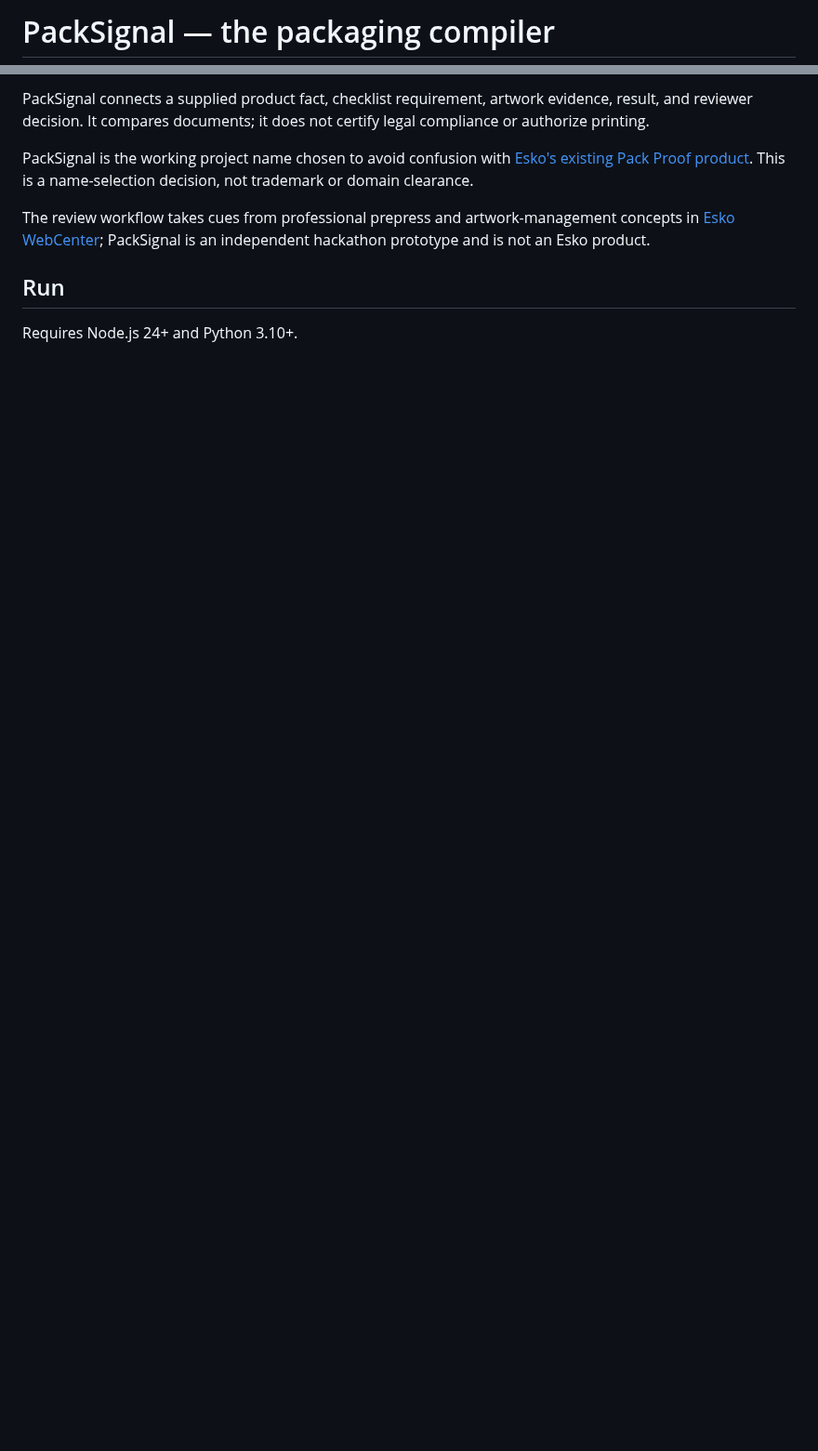
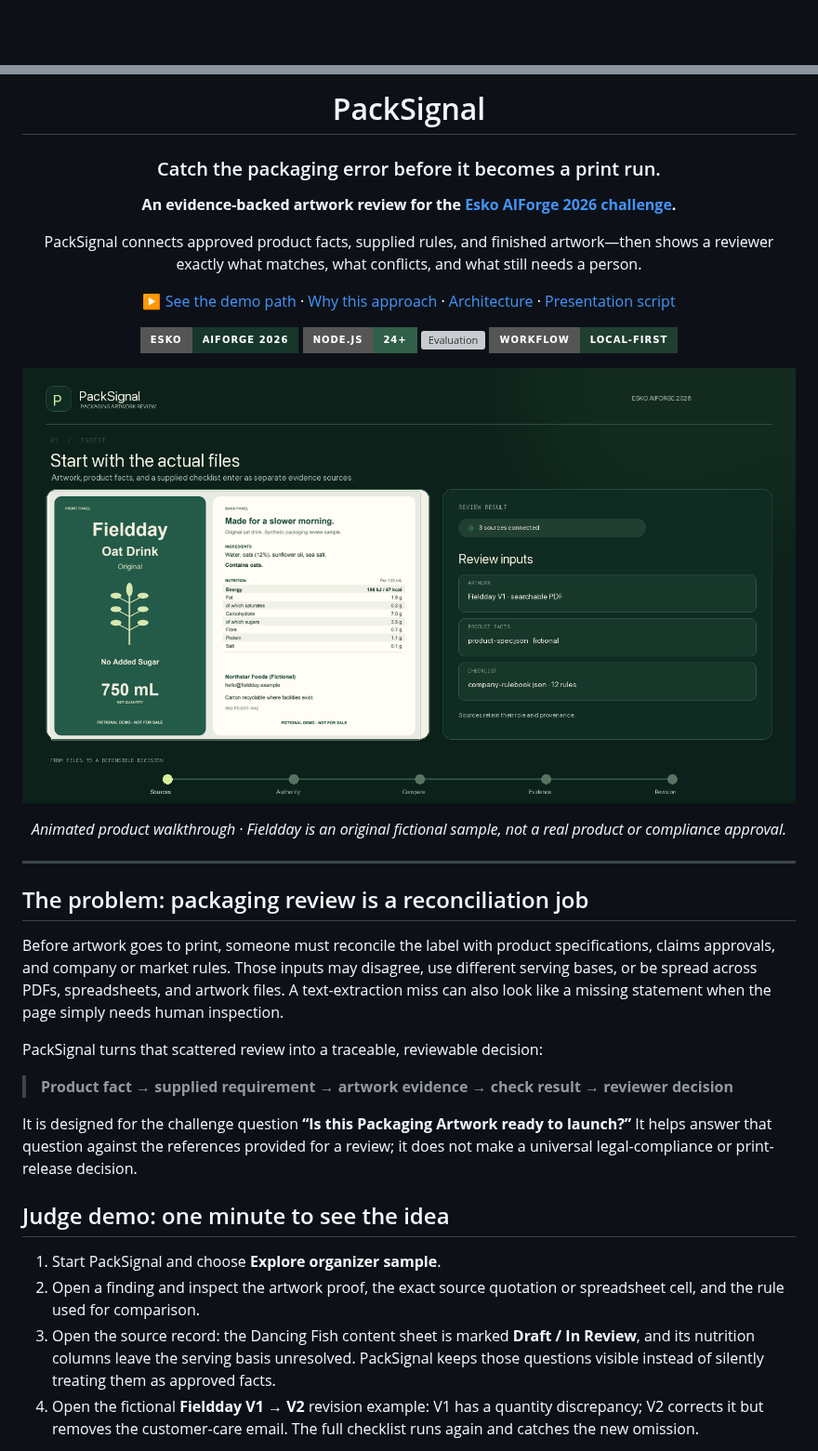
Before and after one commit to YashaswiniM-06/AIFORGE, a Markdown page: README.md, 2 parts joined by grey strips. Shown at 93% size. GitHub-like rendering; pictures changed too: assets/readme-walkthrough.gif (added); badges without logos; blank space fills up the shorter version; grey boxes are pictures that could not be loaded.

Commit message:
Polish README for hackathon judges

````diff
--- a/README.md
+++ b/README.md
@@ -1,2 +1,2 @@
-# PackSignal — the packaging compiler
+<div align="center">
 
@@ -4,12 +4,48 @@ A working local artwork-review application for **Esko AIForge 2026**, addressing
 
-PackSignal connects a supplied product fact, checklist requirement, artwork evidence, result, and reviewer decision. It compares documents; it does not certify legal compliance or authorize printing.
+# PackSignal
 
-PackSignal is the working project name chosen to avoid confusion with [Esko's existing Pack Proof product](https://www.esko.com/en/products/pack-proof). This is a name-selection decision, not trademark or domain clearance.
+### Catch the packaging error before it becomes a print run.
 
-The review workflow takes cues from professional prepress and artwork-management concepts in [Esko WebCenter](https://www.esko.com/en/products/webcenter); PackSignal is an independent hackathon prototype and is not an Esko product.
+**An evidence-backed artwork review for the [Esko AIForge 2026 challenge](https://www.hackerearth.com/community/challenges/hackathon/esko-aiforge/).**
 
-## Run
+PackSignal connects approved product facts, supplied rules, and finished artwork—then shows a reviewer exactly what matches, what conflicts, and what still needs a person.
 
-Requires Node.js 24+ and Python 3.10+.
+<p>
+  <a href="#judge-demo">▶ See the demo path</a> ·
+  <a href="submission/APPROACH.md">Why this approach</a> ·
+  <a href="submission/ARCHITECTURE.md">Architecture</a> ·
+  <a href="DEMO_SCRIPT.md">Presentation script</a>
+</p>
 
-```sh
+![Hackathon](https://img.shields.io/badge/Esko-AIForge%202026-17372b?style=for-the-badge)
+![Runtime](https://img.shields.io/badge/Node.js-24%2B-315f49?style=for-the-badge&logo=nodedotjs&logoColor=white)
+![Evaluation](https://img.shields.io/badge/synthetic%20evaluation-21%2F21-d1ef8e?style=for-the-badge)
+![Workflow](https://img.shields.io/badge/workflow-local--first-203f31?style=for-the-badge)
+
+</div>
+
+<p align="center">
+  <img src="assets/readme-walkthrough.gif" width="100%" alt="Animated PackSignal walkthrough: ingest a fictional packaging artwork and its references, surface a source conflict, detect a net quantity mismatch, trace the evidence, and catch a regression in a revised artwork." />
+</p>
+
+<p align="center"><em>Animated product walkthrough · Fieldday is an original fictional sample, not a real product or compliance approval.</em></p>
+
+---
+
+## The problem: packaging review is a reconciliation job
+
+Before artwork goes to print, someone must reconcile the label with product specifications, claims approvals, and company or market rules. Those inputs may disagree, use different serving bases, or be spread across PDFs, spreadsheets, and artwork files. A text-extraction miss can also look like a missing statement when the page simply needs human inspection.
+
+PackSignal turns that scattered review into a traceable, reviewable decision:
+
+> **Product fact → supplied requirement → artwork evidence → check result → reviewer decision**
+
+It is designed for the challenge question **“Is this Packaging Artwork ready to launch?”** It helps answer that question against the references provided for a review; it does not make a universal legal-compliance or print-release decision.
+
+## Judge demo: one minute to see the idea
+
+1. Start PackSignal and choose **Explore organizer sample**.
+2. Open a finding and inspect the artwork proof, the exact source quotation or spreadsheet cell, and the rule used for comparison.
+3. Open the source record: the Dancing Fish content sheet is marked **Draft / In Review**, and its nutrition columns leave the serving basis unresolved. PackSignal keeps those questions visible instead of silently treating them as approved facts.
+4. Open the fictional **Fieldday V1 → V2** revision example: V1 has a quantity discrepancy; V2 corrects it but removes the customer-care email. The full checklist runs again and catches the new omission.
+
````
Also changed, not shown: other parts of README.md (+87 -59 lines).
